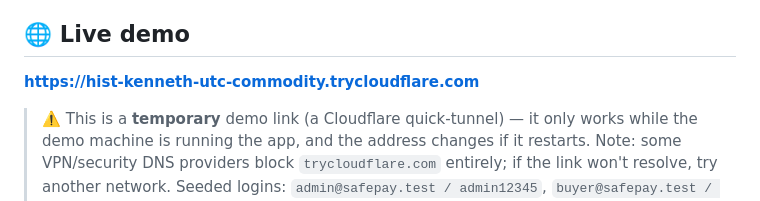
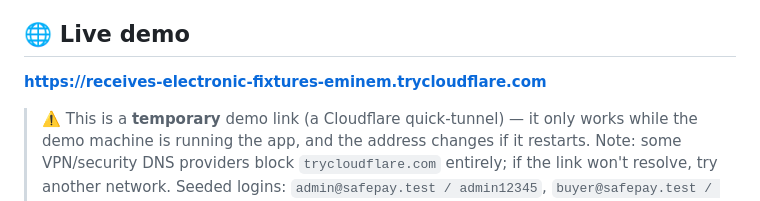
Before and after one commit to BlackWeasel0711/Escrow_project, a Markdown page: README.md, the part around the change. Drawn GitHub-style.

Commit message:
Refresh demo URL

```diff
--- a/README.md
+++ b/README.md
@@ -4,7 +4,7 @@ A multi-payment escrow platform: buyers pay into escrow, funds are held until de
 
 ## 🌐 Live demo
 
-**https://hist-kenneth-utc-commodity.trycloudflare.com**
+**https://receives-electronic-fixtures-eminem.trycloudflare.com**
 
 > ⚠️ This is a **temporary** demo link (a Cloudflare quick-tunnel) — it only works while the demo
 > machine is running the app, and the address changes if it restarts. Note: some VPN/security DNS
```
